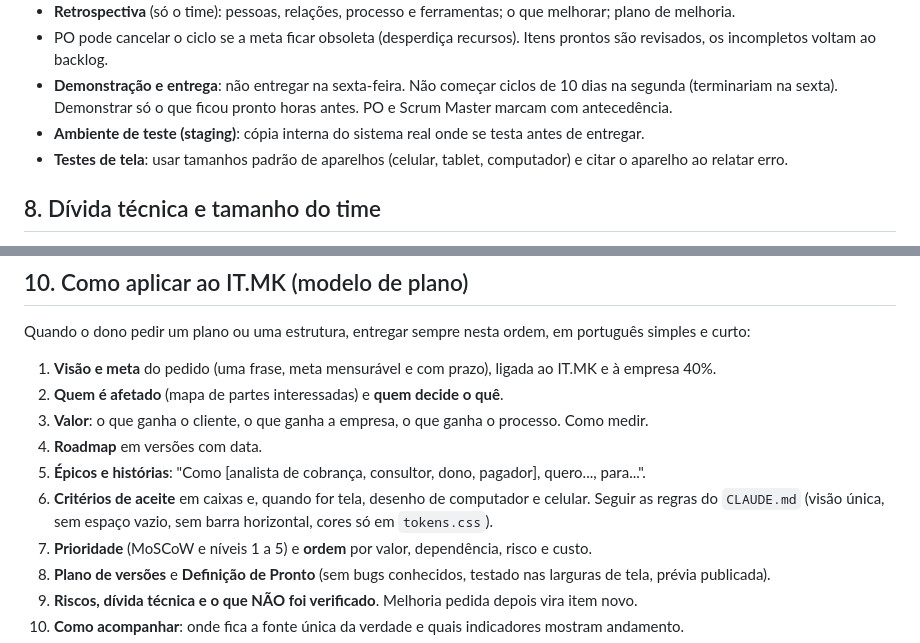
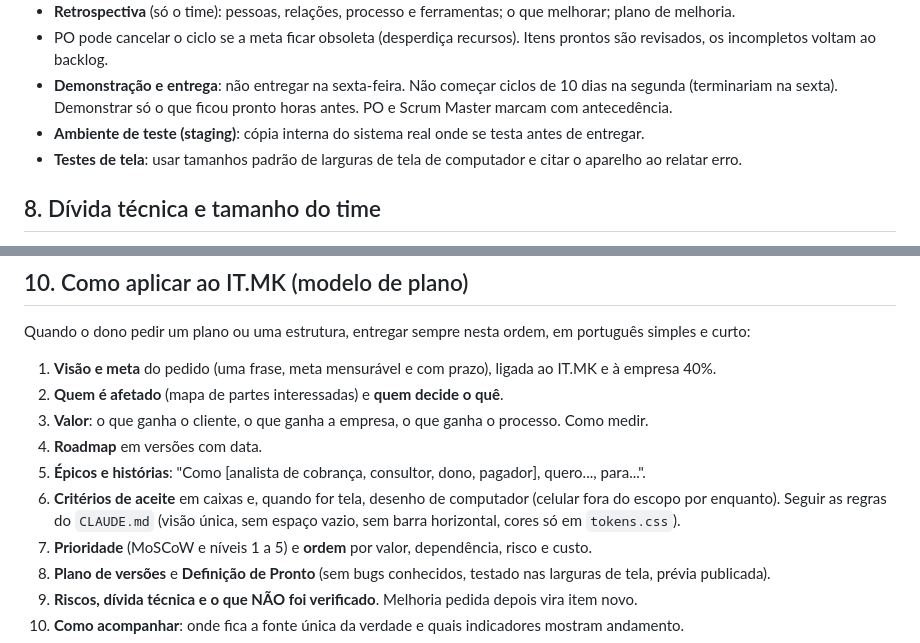
Before and after one commit to IT-IA-TEC/MK, a Markdown page: docs/base-po.md, 2 parts joined by grey strips. GitHub-like rendering.

Commit message:
Base P.O.: celular fora do escopo
Co-Authored-By: Claude Sonnet 5.5 <noreply@anthropic.com>
Claude-Session: https://claude.ai/code/session_017JkVrTT5XMYYFK8VsBYZHm

```diff
--- a/docs/base-po.md
+++ b/docs/base-po.md
@@ -64,7 +64,7 @@ Fontes: (1) Product Owner's Handbook (Atacan Demiralp, guia de Scrum), (2) Produ
 - PO pode cancelar o ciclo se a meta ficar obsoleta (desperdiça recursos). Itens prontos são revisados, os incompletos voltam ao backlog.
 - **Demonstração e entrega**: não entregar na sexta-feira. Não começar ciclos de 10 dias na segunda (terminariam na sexta). Demonstrar só o que ficou pronto horas antes. PO e Scrum Master marcam com antecedência.
 - **Ambiente de teste (staging)**: cópia interna do sistema real onde se testa antes de entregar.
-- **Testes de tela**: usar tamanhos padrão de aparelhos (celular, tablet, computador) e citar o aparelho ao relatar erro.
+- **Testes de tela**: usar tamanhos padrão de larguras de tela de computador e citar o aparelho ao relatar erro.
 
 ## 8. Dívida técnica e tamanho do time
 - Dívida técnica: custo de refazer porque foi feito às pressas (causas: falta de capacidade ou experiência, pressão de prazo, desânimo). Cresce com juros. Reduzir de forma sistemática.
@@ -85,7 +85,7 @@ Quando o dono pedir um plano ou uma estrutura, entregar sempre nesta ordem, em p
 3. **Valor**: o que ganha o cliente, o que ganha a empresa, o que ganha o processo. Como medir.
 4. **Roadmap** em versões com data.
 5. **Épicos e histórias**: "Como [analista de cobrança, consultor, dono, pagador], quero..., para...".
-6. **Critérios de aceite** em caixas e, quando for tela, desenho de computador e celular. Seguir as regras do `CLAUDE.md` (visão única, sem espaço vazio, sem barra horizontal, cores só em `tokens.css`).
+6. **Critérios de aceite** em caixas e, quando for tela, desenho de computador (celular fora do escopo por enquanto). Seguir as regras do `CLAUDE.md` (visão única, sem espaço vazio, sem barra horizontal, cores só em `tokens.css`).
 7. **Prioridade** (MoSCoW e níveis 1 a 5) e **ordem** por valor, dependência, risco e custo.
 8. **Plano de versões** e **Definição de Pronto** (sem bugs conhecidos, testado nas larguras de tela, prévia publicada).
 9. **Riscos, dívida técnica e o que NÃO foi verificado**. Melhoria pedida depois vira item novo.
```
